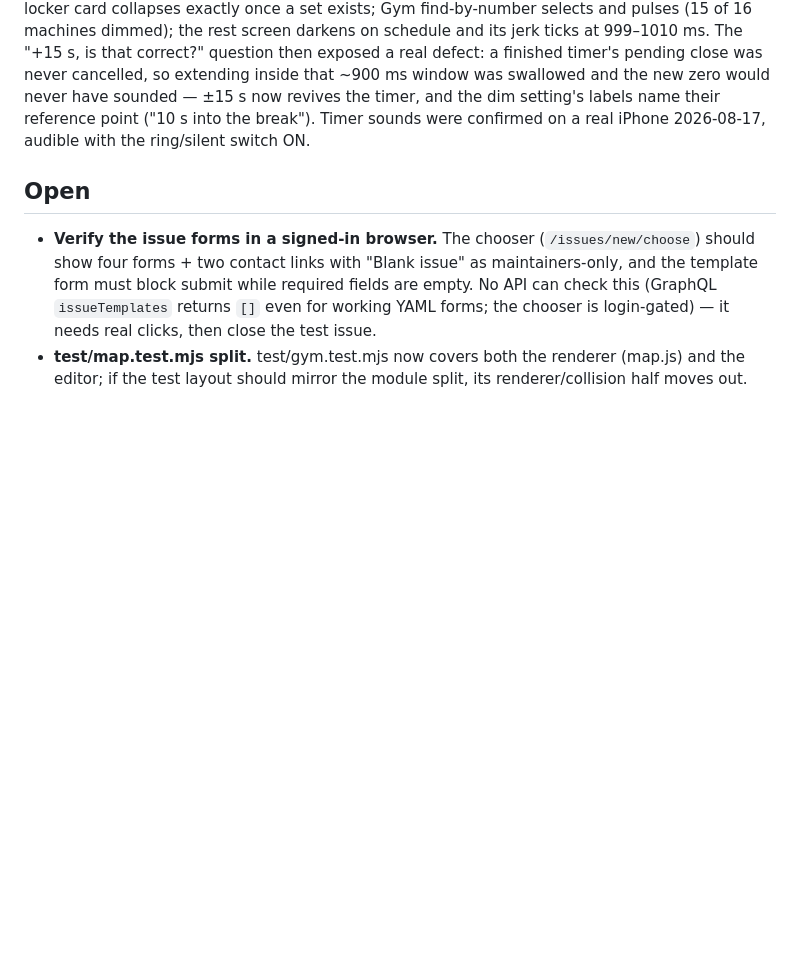
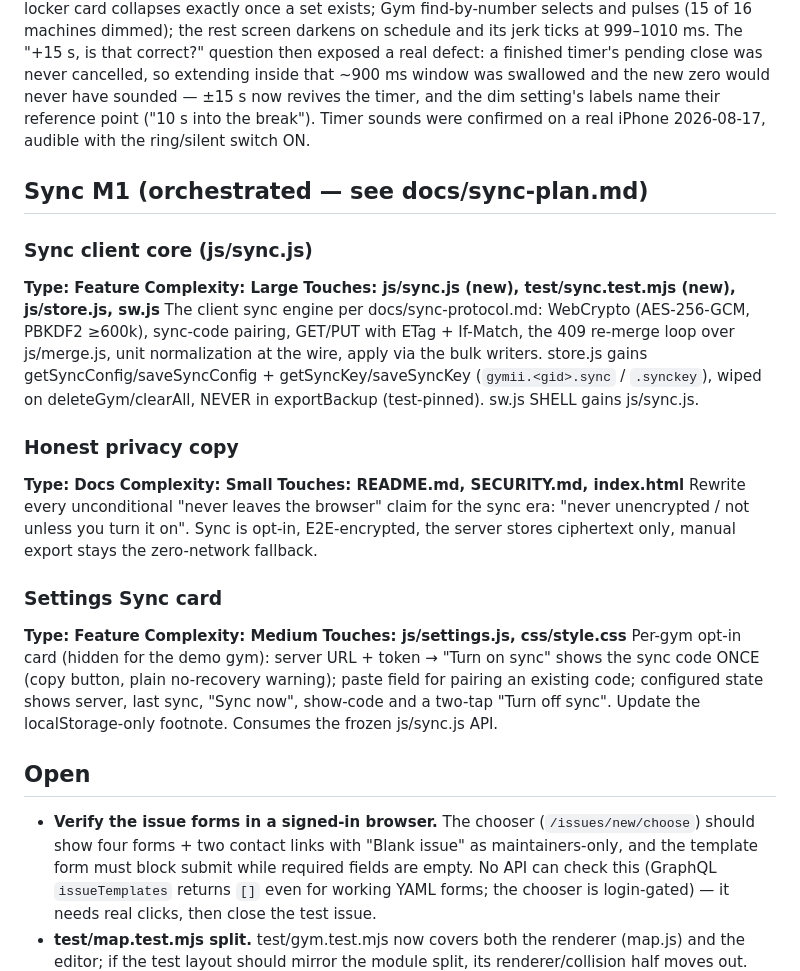
Before and after one commit to bmmmm/gymii, a Markdown page: TODO.md, the part around the change. Rendered like a GitHub page; blank space fills up the shorter version.

Commit message:
Pin the M1 token model, queue the M1 tasks
Decision 13: the server CLI mints one account token and the sync code
carries it to every device; per-device tokens wait for M3's device
registry. TODO.md carries the three orchestrated M1 tasks.

```diff
--- a/TODO.md
+++ b/TODO.md
@@ -59,6 +59,39 @@ dim setting's labels name their reference point ("10 s into the break").
 Timer sounds were confirmed on a real iPhone 2026-08-17, audible with the
 ring/silent switch ON.
 
+## Sync M1 (orchestrated — see docs/sync-plan.md)
+
+### Sync client core (js/sync.js)
+**Type: Feature**
+**Complexity: Large**
+**Touches: js/sync.js (new), test/sync.test.mjs (new), js/store.js, sw.js**
+The client sync engine per docs/sync-protocol.md: WebCrypto (AES-256-GCM,
+PBKDF2 ≥600k), sync-code pairing, GET/PUT with ETag + If-Match, the 409
+re-merge loop over js/merge.js, unit normalization at the wire, apply via
+the bulk writers. store.js gains getSyncConfig/saveSyncConfig +
+getSyncKey/saveSyncKey (`gymii.<gid>.sync` / `.synckey`), wiped on
+deleteGym/clearAll, NEVER in exportBackup (test-pinned). sw.js SHELL gains
+js/sync.js.
+
+### Honest privacy copy
+**Type: Docs**
+**Complexity: Small**
+**Touches: README.md, SECURITY.md, index.html**
+Rewrite every unconditional "never leaves the browser" claim for the sync
+era: "never unencrypted / not unless you turn it on". Sync is opt-in,
+E2E-encrypted, the server stores ciphertext only, manual export stays the
+zero-network fallback.
+
+### Settings Sync card
+**Type: Feature**
+**Complexity: Medium**
+**Touches: js/settings.js, css/style.css**
+Per-gym opt-in card (hidden for the demo gym): server URL + token →
+"Turn on sync" shows the sync code ONCE (copy button, plain no-recovery
+warning); paste field for pairing an existing code; configured state shows
+server, last sync, "Sync now", show-code and a two-tap "Turn off sync".
+Update the localStorage-only footnote. Consumes the frozen js/sync.js API.
+
 ## Open
 
 - **Verify the issue forms in a signed-in browser.** The chooser
```
Also changed, not shown: docs/sync-plan.md (+4 -0 lines), docs/sync-protocol.md (+3 -0 lines).
